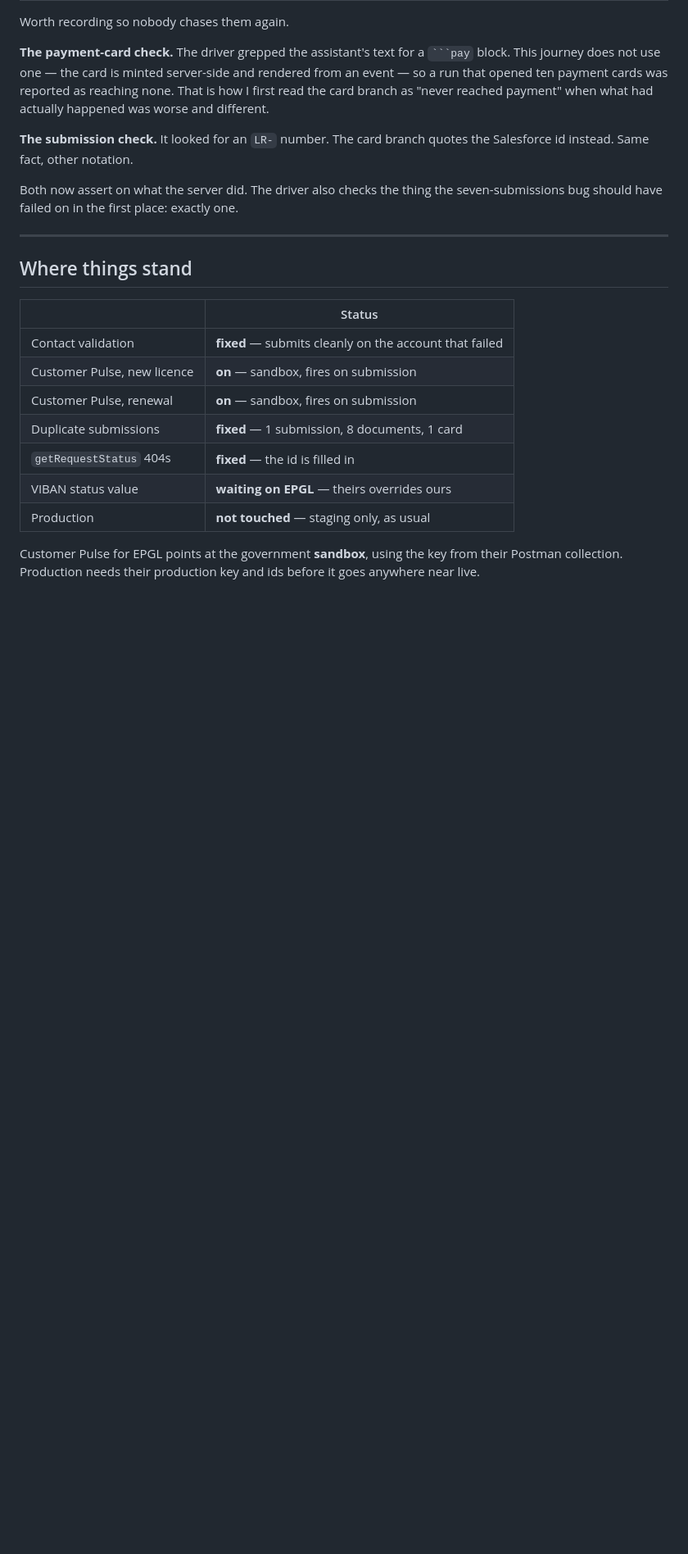
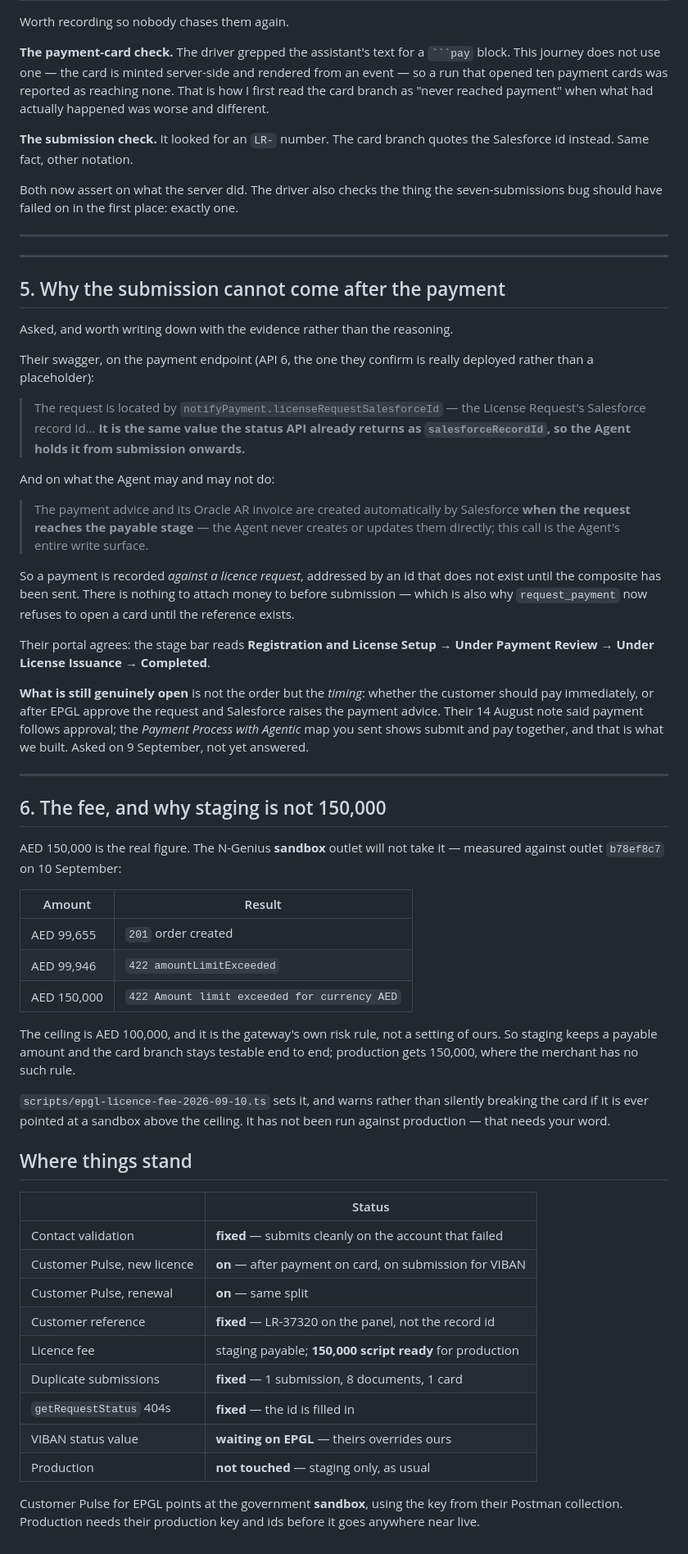
Before and after one commit to 7xinnovation/7x-ai-agents, a Markdown page: docs/EPGL-SALESFORCE-AND-PULSE-2026-09-10.md, the part around the change. Shown at 82% size. Drawn GitHub-style; blank space fills up the shorter version.

Commit message:
Why submission comes first, and why staging is not 150,000

```diff
--- a/docs/EPGL-SALESFORCE-AND-PULSE-2026-09-10.md
+++ b/docs/EPGL-SALESFORCE-AND-PULSE-2026-09-10.md
@@ -187,13 +187,70 @@ seven-submissions bug should have failed on in the first place: exactly one.
 
 ---
 
+---
+
+## 5. Why the submission cannot come after the payment
+
+Asked, and worth writing down with the evidence rather than the reasoning.
+
+Their swagger, on the payment endpoint (API 6, the one they confirm is really
+deployed rather than a placeholder):
+
+> The request is located by `notifyPayment.licenseRequestSalesforceId` — the
+> License Request's Salesforce record Id… **It is the same value the status API
+> already returns as `salesforceRecordId`, so the Agent holds it from submission
+> onwards.**
+
+And on what the Agent may and may not do:
+
+> The payment advice and its Oracle AR invoice are created automatically by
+> Salesforce **when the request reaches the payable stage** — the Agent never
+> creates or updates them directly; this call is the Agent's entire write surface.
+
+So a payment is recorded *against a licence request*, addressed by an id that
+does not exist until the composite has been sent. There is nothing to attach
+money to before submission — which is also why `request_payment` now refuses to
+open a card until the reference exists.
+
+Their portal agrees: the stage bar reads **Registration and License Setup →
+Under Payment Review → Under License Issuance → Completed**.
+
+**What is still genuinely open** is not the order but the *timing*: whether the
+customer should pay immediately, or after EPGL approve the request and Salesforce
+raises the payment advice. Their 14 August note said payment follows approval;
+the *Payment Process with Agentic* map you sent shows submit and pay together,
+and that is what we built. Asked on 9 September, not yet answered.
+
+---
+
+## 6. The fee, and why staging is not 150,000
+
+AED 150,000 is the real figure. The N-Genius **sandbox** outlet will not take it —
+measured against outlet `b78ef8c7` on 10 September:
+
+| Amount | Result |
+|---|---|
+| AED 99,655 | `201` order created |
+| AED 99,946 | `422 amountLimitExceeded` |
+| AED 150,000 | `422 Amount limit exceeded for currency AED` |
+
+The ceiling is AED 100,000, and it is the gateway's own risk rule, not a setting
+of ours. So staging keeps a payable amount and the card branch stays testable end
+to end; production gets 150,000, where the merchant has no such rule.
+
+`scripts/epgl-licence-fee-2026-09-10.ts` sets it, and warns rather than silently
+breaking the card if it is ever pointed at a sandbox above the ceiling. It has
+not been run against production — that needs your word.
+
 ## Where things stand
 
 | | Status |
 |---|---|
 | Contact validation | **fixed** — submits cleanly on the account that failed |
-| Customer Pulse, new licence | **on** — sandbox, fires on submission |
-| Customer Pulse, renewal | **on** — sandbox, fires on submission |
+| Customer Pulse, new licence | **on** — after payment on card, on submission for VIBAN |
+| Customer Pulse, renewal | **on** — same split |
+| Customer reference | **fixed** — LR-37320 on the panel, not the record id |
+| Licence fee | staging payable; **150,000 script ready** for production |
 | Duplicate submissions | **fixed** — 1 submission, 8 documents, 1 card |
 | `getRequestStatus` 404s | **fixed** — the id is filled in |
 | VIBAN status value | **waiting on EPGL** — theirs overrides ours |
```
